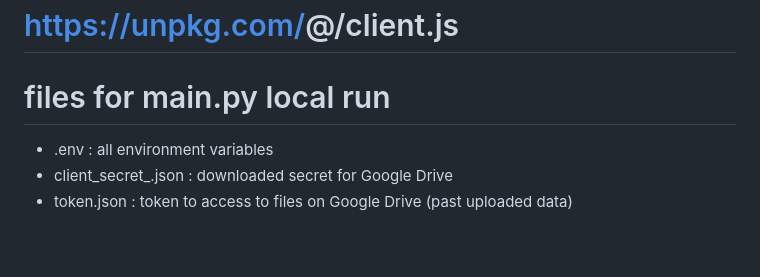
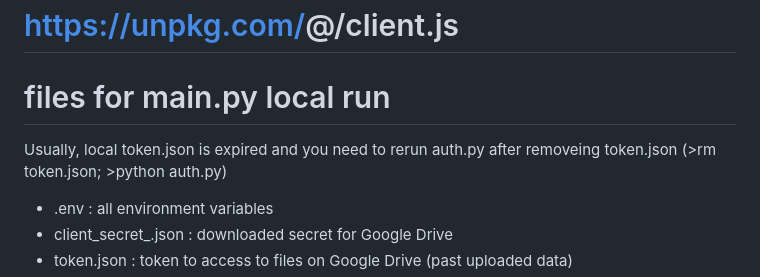
Before and after one commit to thatao72/LifeLog, a Markdown page: readme.md, the part around the change. Rendered like a GitHub page; blank space fills up the shorter version.

Commit message:
add local run comment

```diff
--- a/readme.md
+++ b/readme.md
@@ -16,6 +16,7 @@
 #    https://unpkg.com/<package-name>@<version>/client.js
 
 # files for main.py local run
+Usually, local token.json is expired and you need to rerun auth.py after removeing token.json (>rm token.json; >python auth.py)
 - .env : all environment variables
 - client_secret_.json : downloaded secret for Google Drive
 - token.json : token to access to files on Google Drive (past uploaded data)
```
